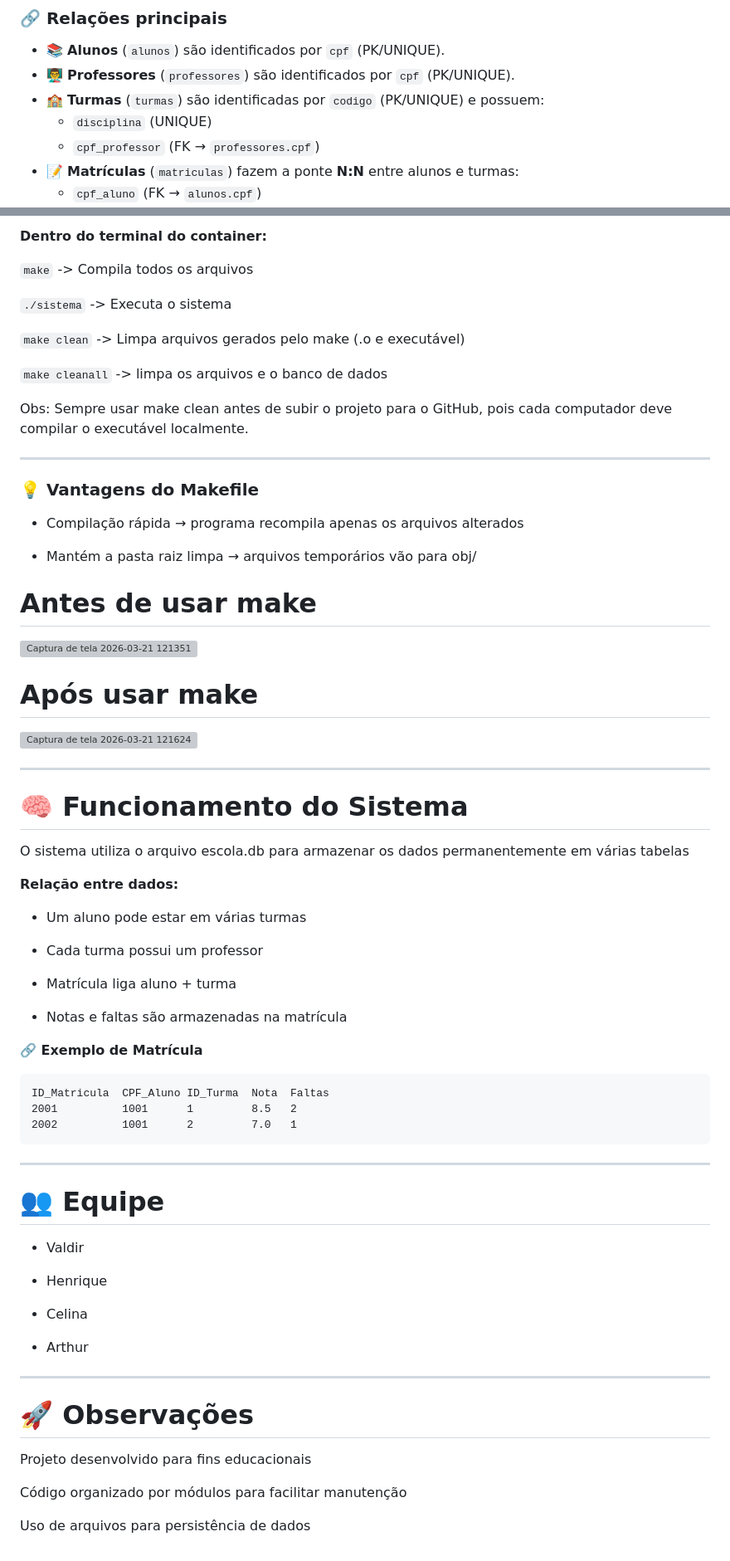
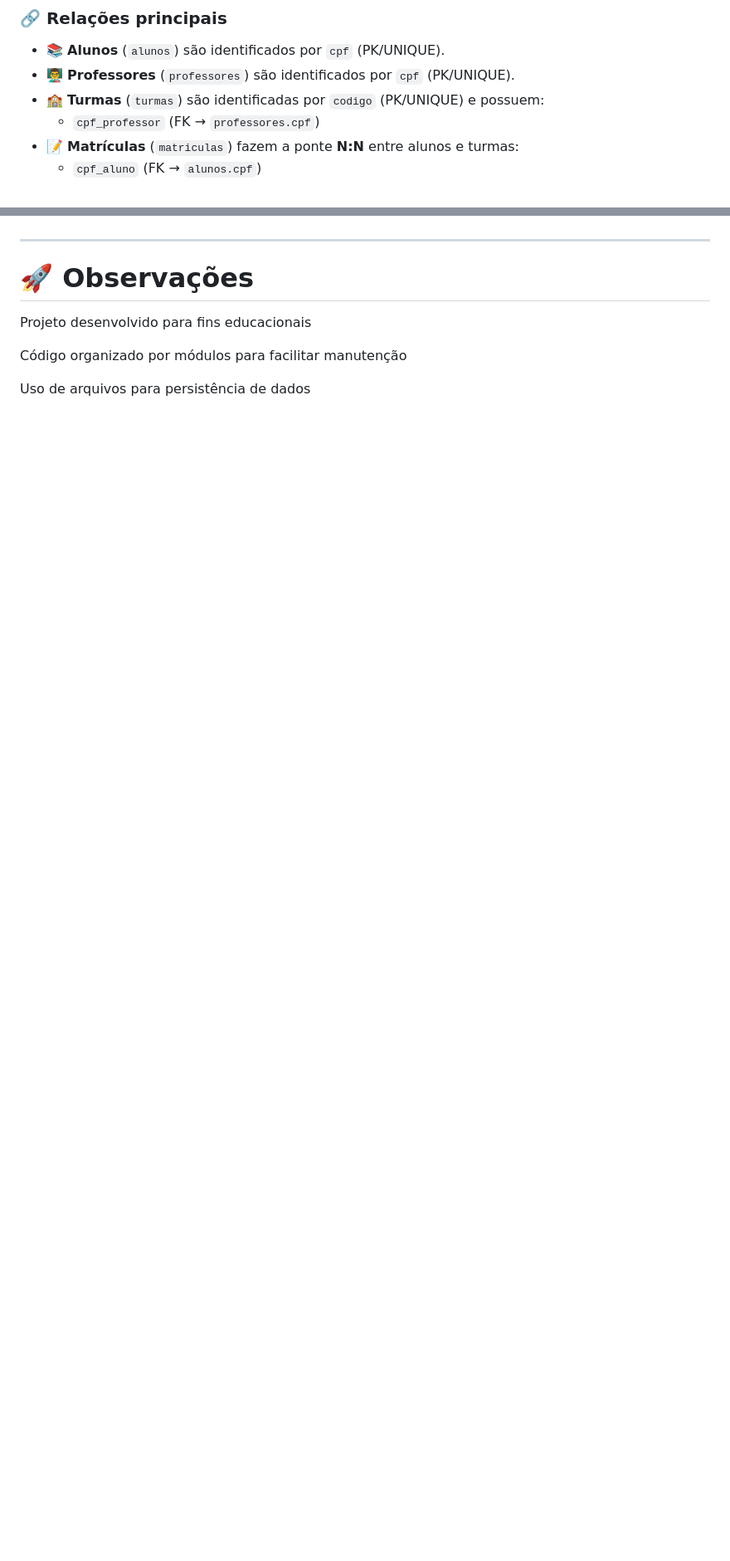
Before and after one commit to valdirluz-dev/sistema-colegio-c, a Markdown page: README.md, 2 parts joined by grey strips. Shown at 83% size. Rendered like a GitHub page; blank space fills up the shorter version; grey boxes are pictures that could not be loaded.

Commit message:
Correção do commit final do README.md

````diff
--- a/README.md
+++ b/README.md
@@ -183,7 +183,6 @@ O sistema usa o arquivo `database/escola.db` como persistência.
 - 📚 **Alunos** (`alunos`) são identificados por `cpf` (PK/UNIQUE).
 - 👨‍🏫 **Professores** (`professores`) são identificados por `cpf` (PK/UNIQUE).
 - 🏫 **Turmas** (`turmas`) são identificadas por `codigo` (PK/UNIQUE) e possuem:
-  - `disciplina` (UNIQUE)
   - `cpf_professor` (FK → `professores.cpf`)
 - 📝 **Matrículas** (`matriculas`) fazem a ponte **N:N** entre alunos e turmas:
   - `cpf_aluno` (FK → `alunos.cpf`)
@@ -275,63 +209,3 @@ Para compilar e rodar manualmente(Windows): `mkdir -p database && gcc -Wall -Wex
-<b>Dentro do terminal do container:</b>
-
-`make` -> Compila todos os arquivos
-
-`./sistema` -> Executa o sistema
-
-`make clean` -> Limpa arquivos gerados pelo make (.o e executável)
-
-`make cleanall` -> limpa os arquivos e o banco de dados
-
-Obs: Sempre usar make clean antes de subir o projeto para o GitHub, pois cada computador deve compilar o executável localmente.
-
----
-
-<h3>💡 Vantagens do Makefile</h3>
-
-- Compilação rápida → programa recompila apenas os arquivos alterados
-
-- Mantém a pasta raiz limpa → arquivos temporários vão para obj/
-
-<h1> Antes de usar make </h1>
-<img width="1301" height="659" alt="Captura de tela 2026-03-21 121351" src="https://github.com/user-attachments/assets/a7a1cbad-4a98-48be-8031-3ef1b8caa16b" />
-
-<h1> Após usar make </h1>
-<img width="1304" height="664" alt="Captura de tela 2026-03-21 121624" src="https://github.com/user-attachments/assets/209bf595-4d82-4bec-ab6d-39aa765c1ee7" />
-
----
-
-<h1> 🧠 Funcionamento do Sistema </h1>
-
-O sistema utiliza o arquivo escola.db para armazenar os dados permanentemente em várias tabelas
-
-<b> Relação entre dados: </b>
-
-- Um aluno pode estar em várias turmas
-
-- Cada turma possui um professor
-
-- Matrícula liga aluno + turma
-
-- Notas e faltas são armazenadas na matrícula
-
-<b>🔗 Exemplo de Matrícula</b>
-
-```
-ID_Matricula  CPF_Aluno ID_Turma  Nota  Faltas
-2001          1001      1         8.5   2
-2002          1001      2         7.0   1
-```
----
-<h1>👥 Equipe</h1>
-
-- Valdir
-
-- Henrique
-
-- Celina
-
-- Arthur
-
 ---
 
 <h1>🚀 Observações</h1>
````
Also changed, not shown: other parts of README.md (+2 -67 lines).
